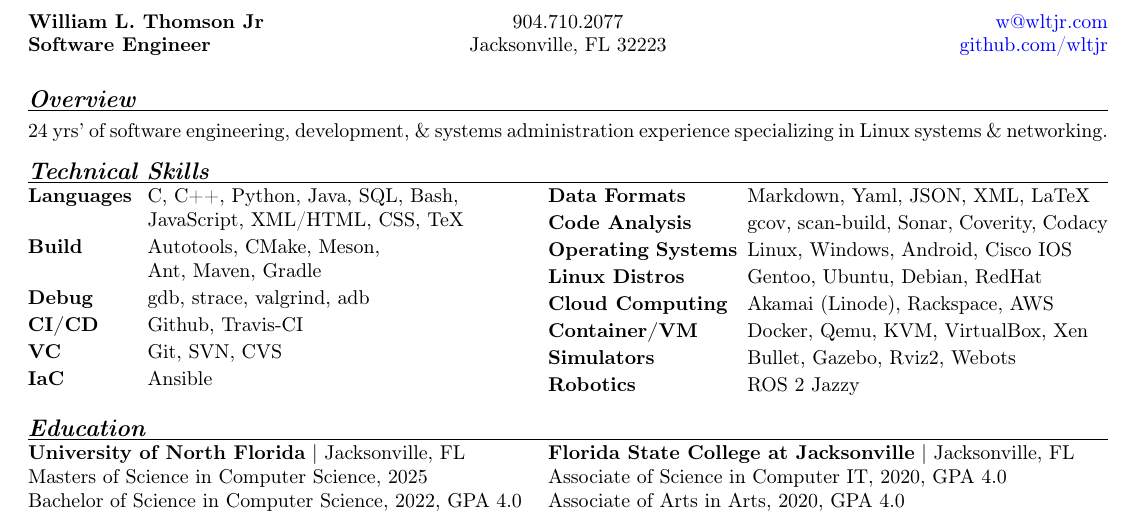
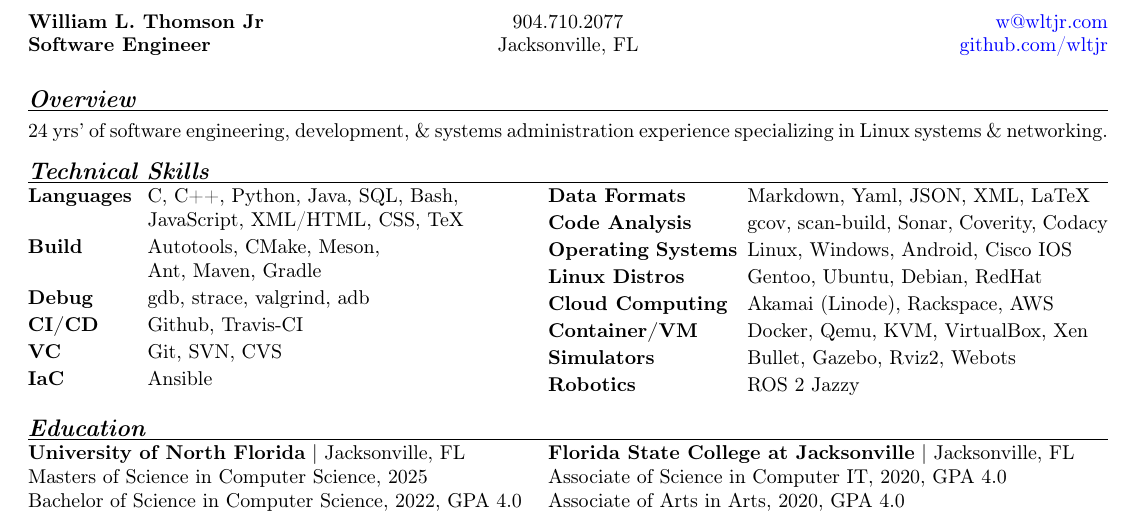
Before and after one commit to wltjr/resume, a LaTeX CV (William_L_Thomson_Jr_Resume.tex): part of the page, cut so that both start at the same text. Compiled offline with pdfLaTeX.

Commit message:
William_L_Thomson_Jr_Resume.tex: Drop zip code

```diff
--- a/William_L_Thomson_Jr_Resume.tex
+++ b/William_L_Thomson_Jr_Resume.tex
@@ -17,7 +17,7 @@
 
     \fancyhf{}
     \lhead{\textbf{William L. Thomson Jr \\ Software Engineer}}
-    \chead{904.710.2077 \\ Jacksonville, FL 32223}
+    \chead{904.710.2077 \\ Jacksonville, FL}
     \rhead{\href{mailto:w@wltjr.com}{w@wltjr.com} \\ \href{https://github.com/wltjr}{github.com/wltjr}}
     \fancyfoot{}
 
```
